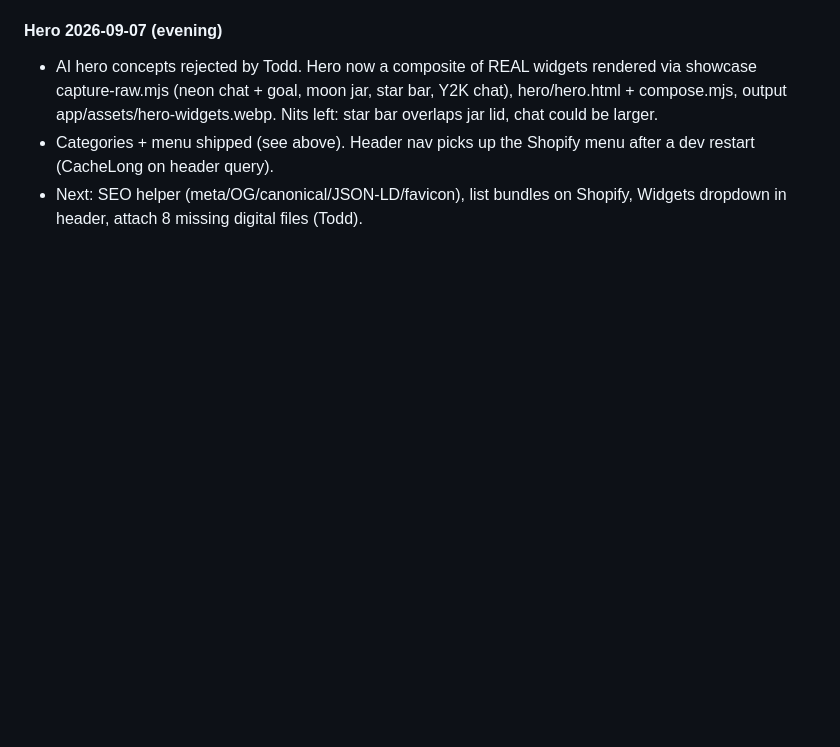
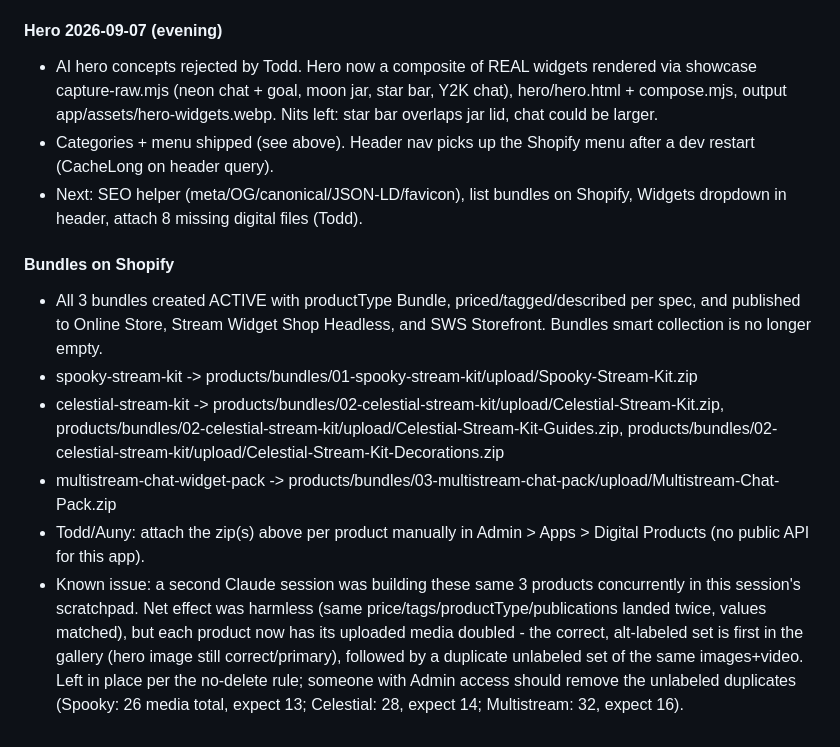
Before and after one commit to skeletonking1984/sws-storefront, a Markdown page: LAUNCH.md, the part around the change. GitHub-like rendering; blank space fills up the shorter version.

Commit message:
LAUNCH.md: bundles on Shopify
Co-Authored-By: Claude Fable 5.1 <noreply@anthropic.com>

```diff
--- a/LAUNCH.md
+++ b/LAUNCH.md
@@ -122,3 +122,11 @@ Left for a follow-up pass (not done here, out of strict visual-redesign scope or
 - AI hero concepts rejected by Todd. Hero now a composite of REAL widgets rendered via showcase capture-raw.mjs (neon chat + goal, moon jar, star bar, Y2K chat), hero/hero.html + compose.mjs, output app/assets/hero-widgets.webp. Nits left: star bar overlaps jar lid, chat could be larger.
 - Categories + menu shipped (see above). Header nav picks up the Shopify menu after a dev restart (CacheLong on header query).
 - Next: SEO helper (meta/OG/canonical/JSON-LD/favicon), list bundles on Shopify, Widgets dropdown in header, attach 8 missing digital files (Todd).
+
+#### Bundles on Shopify
+- All 3 bundles created ACTIVE with productType Bundle, priced/tagged/described per spec, and published to Online Store, Stream Widget Shop Headless, and SWS Storefront. Bundles smart collection is no longer empty.
+- spooky-stream-kit -> products/bundles/01-spooky-stream-kit/upload/Spooky-Stream-Kit.zip
+- celestial-stream-kit -> products/bundles/02-celestial-stream-kit/upload/Celestial-Stream-Kit.zip, products/bundles/02-celestial-stream-kit/upload/Celestial-Stream-Kit-Guides.zip, products/bundles/02-celestial-stream-kit/upload/Celestial-Stream-Kit-Decorations.zip
+- multistream-chat-widget-pack -> products/bundles/03-multistream-chat-pack/upload/Multistream-Chat-Pack.zip
+- Todd/Auny: attach the zip(s) above per product manually in Admin > Apps > Digital Products (no public API for this app).
+- Known issue: a second Claude session was building these same 3 products concurrently in this session's scratchpad. Net effect was harmless (same price/tags/productType/publications landed twice, values matched), but each product now has its uploaded media doubled - the correct, alt-labeled set is first in the gallery (hero image still correct/primary), followed by a duplicate unlabeled set of the same images+video. Left in place per the no-delete rule; someone with Admin access should remove the unlabeled duplicates (Spooky: 26 media total, expect 13; Celestial: 28, expect 14; Multistream: 32, expect 16).
```
